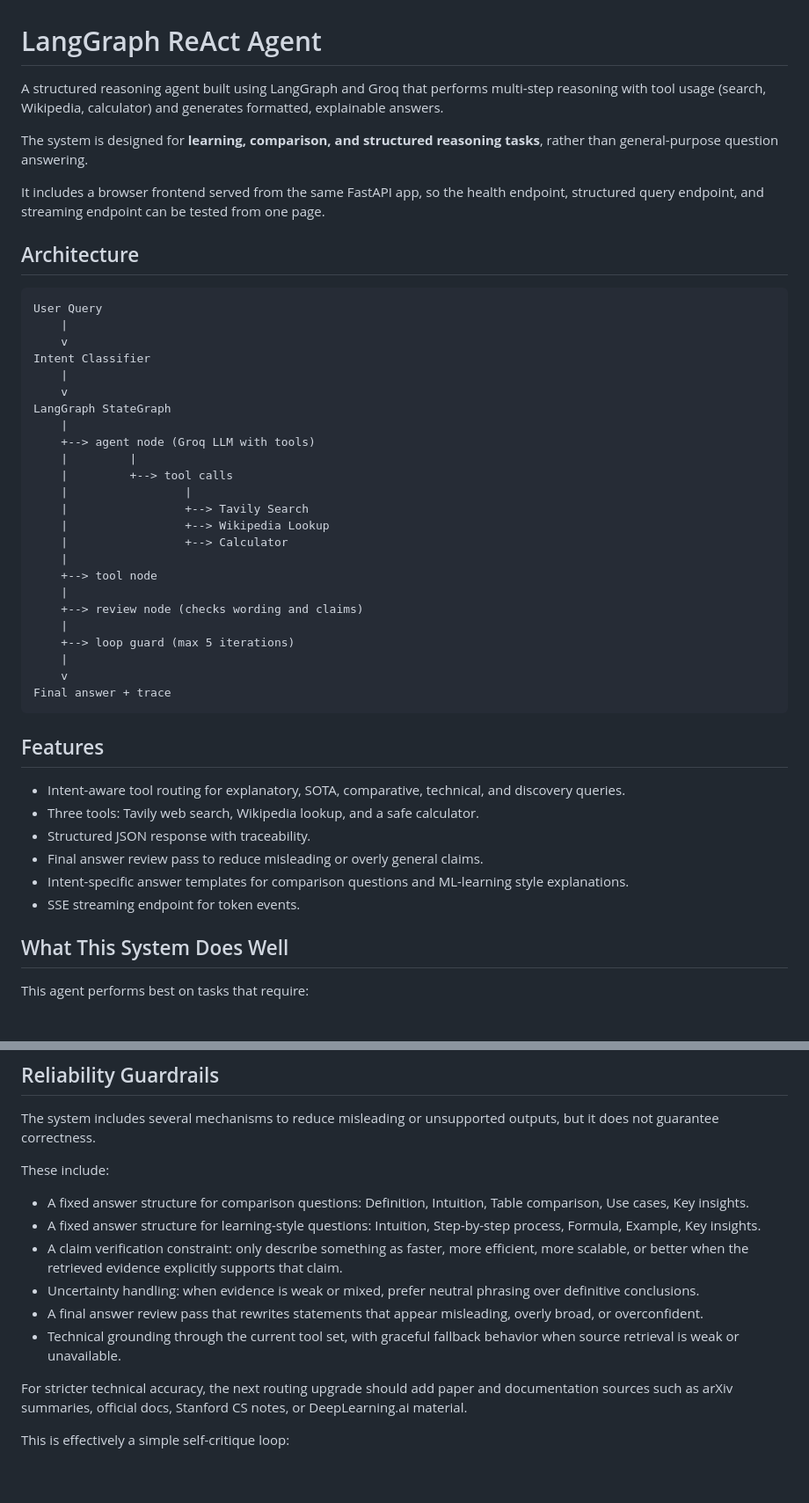
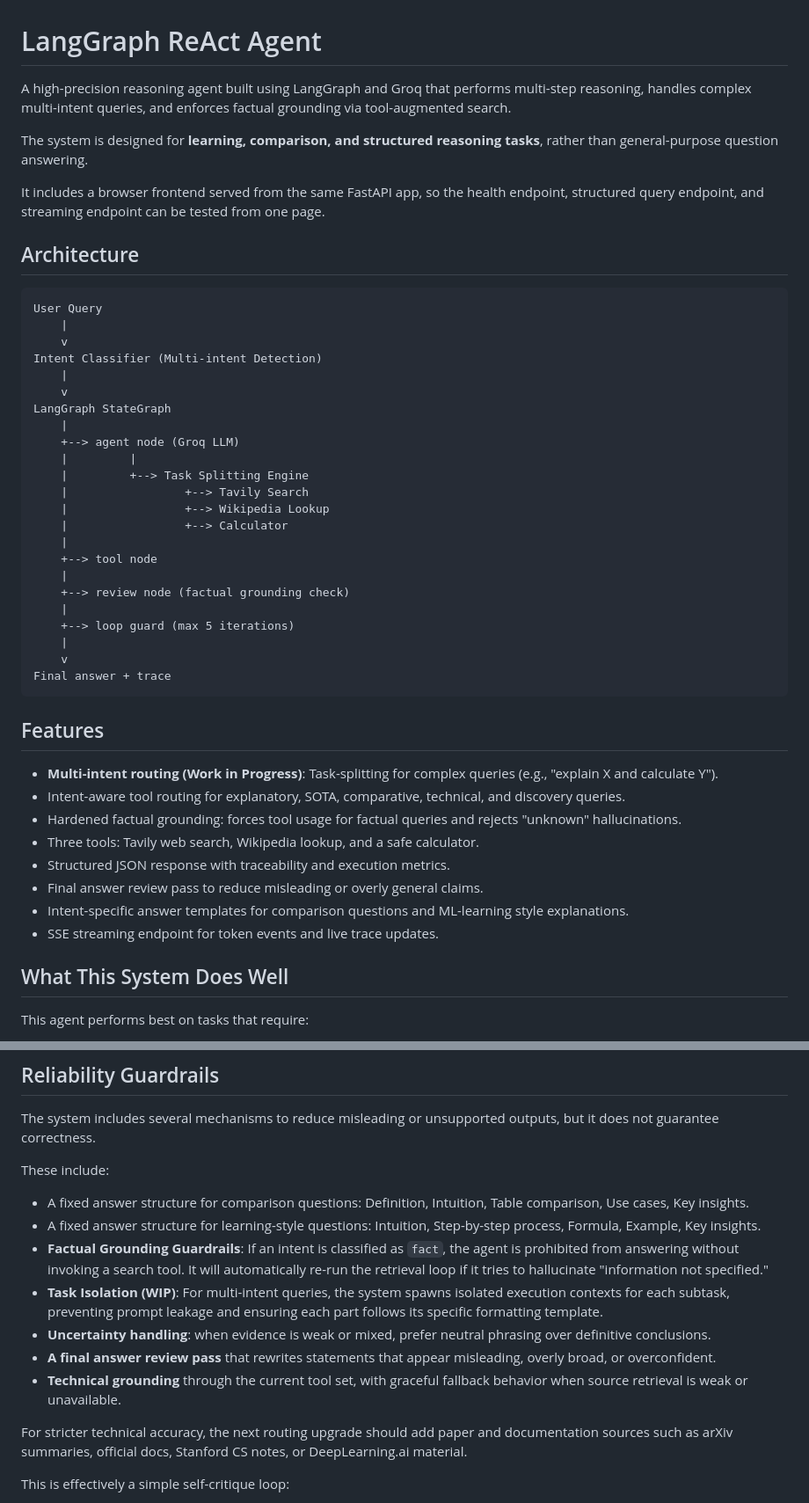
Before and after one commit to HimasagarU/LangGraph-ReAct-Reasoning-Agent-Tool-Augmented-AI-System, a Markdown page: README.md, 2 parts joined by grey strips. Shown at 88% size. Rendered like a GitHub page; blank space fills up the shorter version.

Commit message:
docs: update features and mark multi-intent routing as WIP

```diff
--- a/README.md
+++ b/README.md
@@ -1,6 +1,6 @@
 # LangGraph ReAct Agent
 
-A structured reasoning agent built using LangGraph and Groq that performs multi-step reasoning with tool usage (search, Wikipedia, calculator) and generates formatted, explainable answers.
+A high-precision reasoning agent built using LangGraph and Groq that performs multi-step reasoning, handles complex multi-intent queries, and enforces factual grounding via tool-augmented search.
 
 The system is designed for **learning, comparison, and structured reasoning tasks**, rather than general-purpose question answering.
 
@@ -12,22 +12,21 @@ It includes a browser frontend served from the same FastAPI app, so the health e
 User Query
     |
     v
-Intent Classifier
+Intent Classifier (Multi-intent Detection)
     |
     v
 LangGraph StateGraph
     |
-    +--> agent node (Groq LLM with tools)
+    +--> agent node (Groq LLM)
     |         |
-    |         +--> tool calls
-    |                 |
+    |         +--> Task Splitting Engine
     |                 +--> Tavily Search
     |                 +--> Wikipedia Lookup
     |                 +--> Calculator
     |
     +--> tool node
     |
-    +--> review node (checks wording and claims)
+    +--> review node (factual grounding check)
     |
     +--> loop guard (max 5 iterations)
     |
@@ -37,12 +36,14 @@ Final answer + trace
 
 ## Features
 
+- **Multi-intent routing (Work in Progress)**: Task-splitting for complex queries (e.g., "explain X and calculate Y").
 - Intent-aware tool routing for explanatory, SOTA, comparative, technical, and discovery queries.
+- Hardened factual grounding: forces tool usage for factual queries and rejects "unknown" hallucinations.
 - Three tools: Tavily web search, Wikipedia lookup, and a safe calculator.
-- Structured JSON response with traceability.
+- Structured JSON response with traceability and execution metrics.
 - Final answer review pass to reduce misleading or overly general claims.
 - Intent-specific answer templates for comparison questions and ML-learning style explanations.
-- SSE streaming endpoint for token events.
+- SSE streaming endpoint for token events and live trace updates.
 
 ## What This System Does Well
 
@@ -140,10 +141,11 @@ These include:
 
 - A fixed answer structure for comparison questions: Definition, Intuition, Table comparison, Use cases, Key insights.
 - A fixed answer structure for learning-style questions: Intuition, Step-by-step process, Formula, Example, Key insights.
-- A claim verification constraint: only describe something as faster, more efficient, more scalable, or better when the retrieved evidence explicitly supports that claim.
-- Uncertainty handling: when evidence is weak or mixed, prefer neutral phrasing over definitive conclusions.
-- A final answer review pass that rewrites statements that appear misleading, overly broad, or overconfident.
-- Technical grounding through the current tool set, with graceful fallback behavior when source retrieval is weak or unavailable.
+- **Factual Grounding Guardrails**: If an intent is classified as `fact`, the agent is prohibited from answering without invoking a search tool. It will automatically re-run the retrieval loop if it tries to hallucinate "information not specified."
+- **Task Isolation (WIP)**: For multi-intent queries, the system spawns isolated execution contexts for each subtask, preventing prompt leakage and ensuring each part follows its specific formatting template.
+- **Uncertainty handling**: when evidence is weak or mixed, prefer neutral phrasing over definitive conclusions.
+- **A final answer review pass** that rewrites statements that appear misleading, overly broad, or overconfident.
+- **Technical grounding** through the current tool set, with graceful fallback behavior when source retrieval is weak or unavailable.
 
 For stricter technical accuracy, the next routing upgrade should add paper and documentation sources such as arXiv summaries, official docs, Stanford CS notes, or DeepLearning.ai material.
 
```
